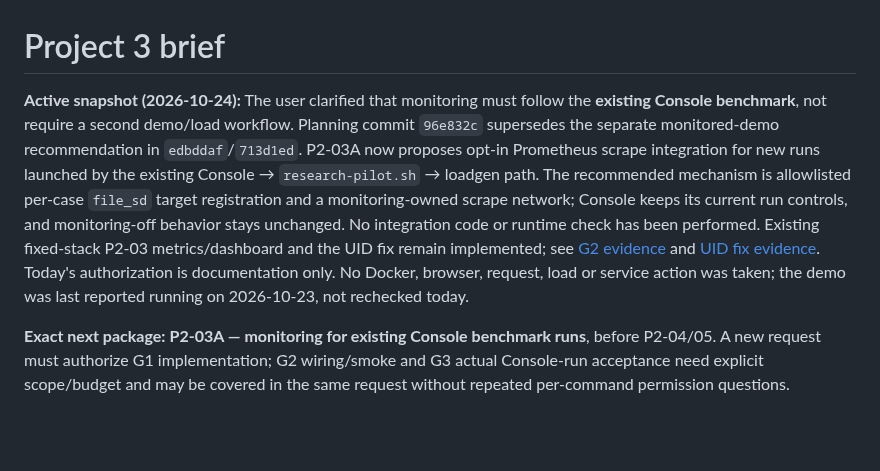
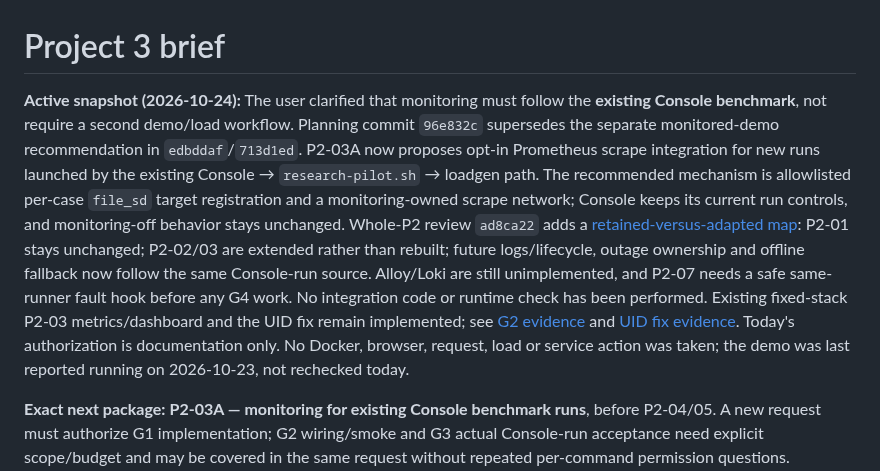
Before and after one commit to SonBestCodeVien5/project3-rate-limiter, a Markdown page: docs/context/PROJECT_BRIEF.md, the part around the change. GitHub-like rendering; blank space fills up the shorter version.

```diff
--- a/docs/context/PROJECT_BRIEF.md
+++ b/docs/context/PROJECT_BRIEF.md
@@ -1,6 +1,6 @@
 # Project 3 brief
 
-**Active snapshot (2026-10-24):** The user clarified that monitoring must follow the **existing Console benchmark**, not require a second demo/load workflow. Planning commit `96e832c` supersedes the separate monitored-demo recommendation in `edbddaf`/`713d1ed`. P2-03A now proposes opt-in Prometheus scrape integration for new runs launched by the existing Console → `research-pilot.sh` → loadgen path. The recommended mechanism is allowlisted per-case `file_sd` target registration and a monitoring-owned scrape network; Console keeps its current run controls, and monitoring-off behavior stays unchanged. No integration code or runtime check has been performed. Existing fixed-stack P2-03 metrics/dashboard and the UID fix remain implemented; see [G2 evidence](../../artifacts/monitoring/p2-03-g2/checks.md) and [UID fix evidence](../../artifacts/monitoring/grafana-uid-collision-fix/checks.md). Today's authorization is documentation only. No Docker, browser, request, load or service action was taken; the demo was last reported running on 2026-10-23, not rechecked today.
+**Active snapshot (2026-10-24):** The user clarified that monitoring must follow the **existing Console benchmark**, not require a second demo/load workflow. Planning commit `96e832c` supersedes the separate monitored-demo recommendation in `edbddaf`/`713d1ed`. P2-03A now proposes opt-in Prometheus scrape integration for new runs launched by the existing Console → `research-pilot.sh` → loadgen path. The recommended mechanism is allowlisted per-case `file_sd` target registration and a monitoring-owned scrape network; Console keeps its current run controls, and monitoring-off behavior stays unchanged. Whole-P2 review `ad8ca22` adds a [retained-versus-adapted map](../monitoring/PHASE2_PLAN.md#bản-đồ-tác-động-toàn-p2): P2-01 stays unchanged; P2-02/03 are extended rather than rebuilt; future logs/lifecycle, outage ownership and offline fallback now follow the same Console-run source. Alloy/Loki are still unimplemented, and P2-07 needs a safe same-runner fault hook before any G4 work. No integration code or runtime check has been performed. Existing fixed-stack P2-03 metrics/dashboard and the UID fix remain implemented; see [G2 evidence](../../artifacts/monitoring/p2-03-g2/checks.md) and [UID fix evidence](../../artifacts/monitoring/grafana-uid-collision-fix/checks.md). Today's authorization is documentation only. No Docker, browser, request, load or service action was taken; the demo was last reported running on 2026-10-23, not rechecked today.
 
 **Exact next package:** **P2-03A — monitoring for existing Console benchmark runs**, before P2-04/05. A new request must authorize G1 implementation; G2 wiring/smoke and G3 actual Console-run acceptance need explicit scope/budget and may be covered in the same request without repeated per-command permission questions. Acceptance must use the existing benchmark action and show that case's API/backend samples in Grafana with the correct source and UTC interval. P2-06 is proposed as one consistent six-case suite through that same opted-in runner/topology (up to 30s/case, 120 RPS, one attempt); the G3 case counts only if its source/config/workload/topology/instrumentation match the declared suite. No extra case/retry or old P2-03 budget is granted. No P2-03A gate, outage or T09/T10 rerun is authorized by this planning correction. Stop here; timing candidates, lifecycle, limitations and exact touchpoints are owned by the [P2 registry](../monitoring/PHASE2_PLAN.md), [design](../monitoring/DESIGN.md) and [checkpoint](SESSION_CHECKPOINT.md).
 
```
Also changed, not shown: docs/context/SESSION_CHECKPOINT.md (+17 -1 lines), docs/monitoring/PHASE2_PLAN.md (+1 -1 lines).
